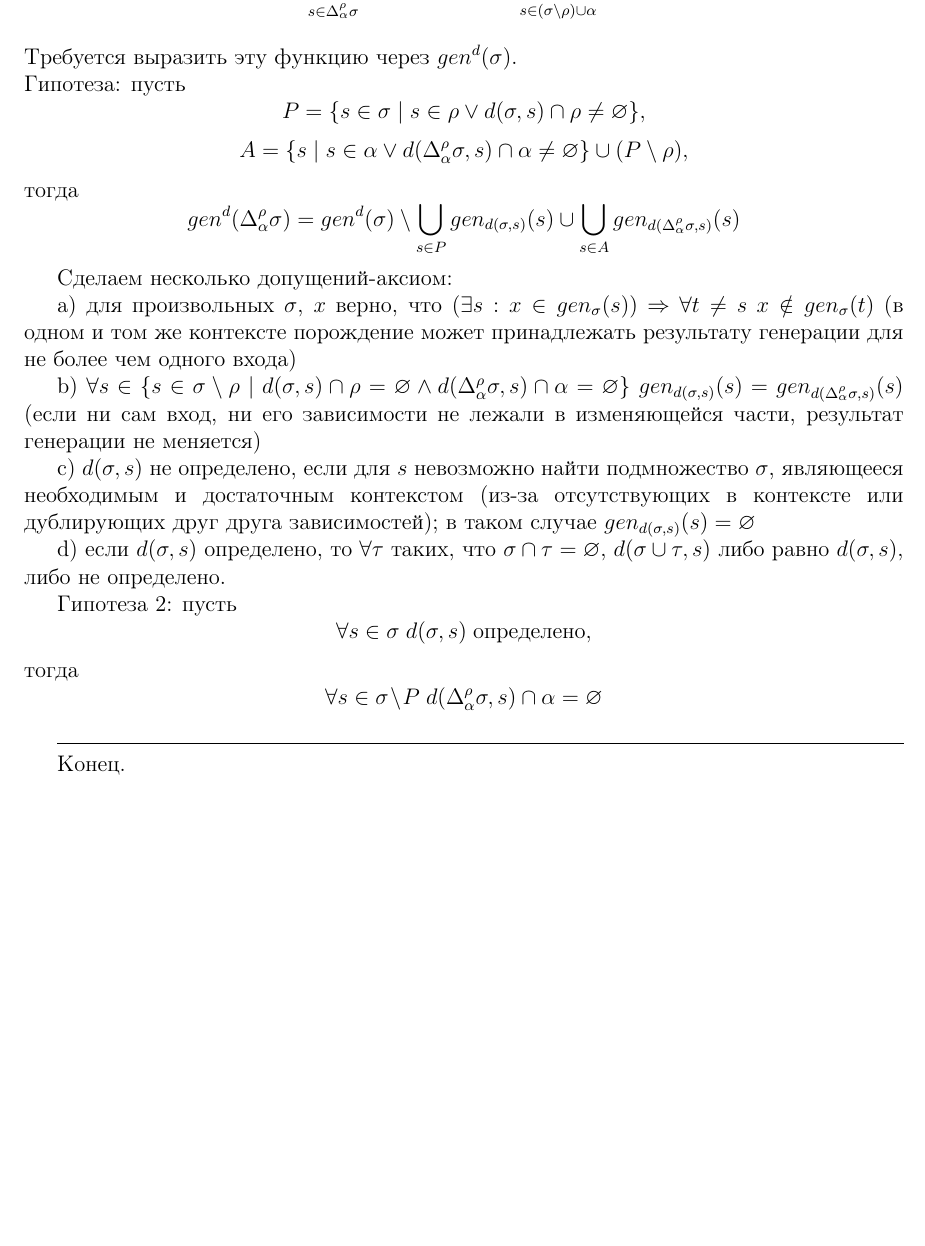
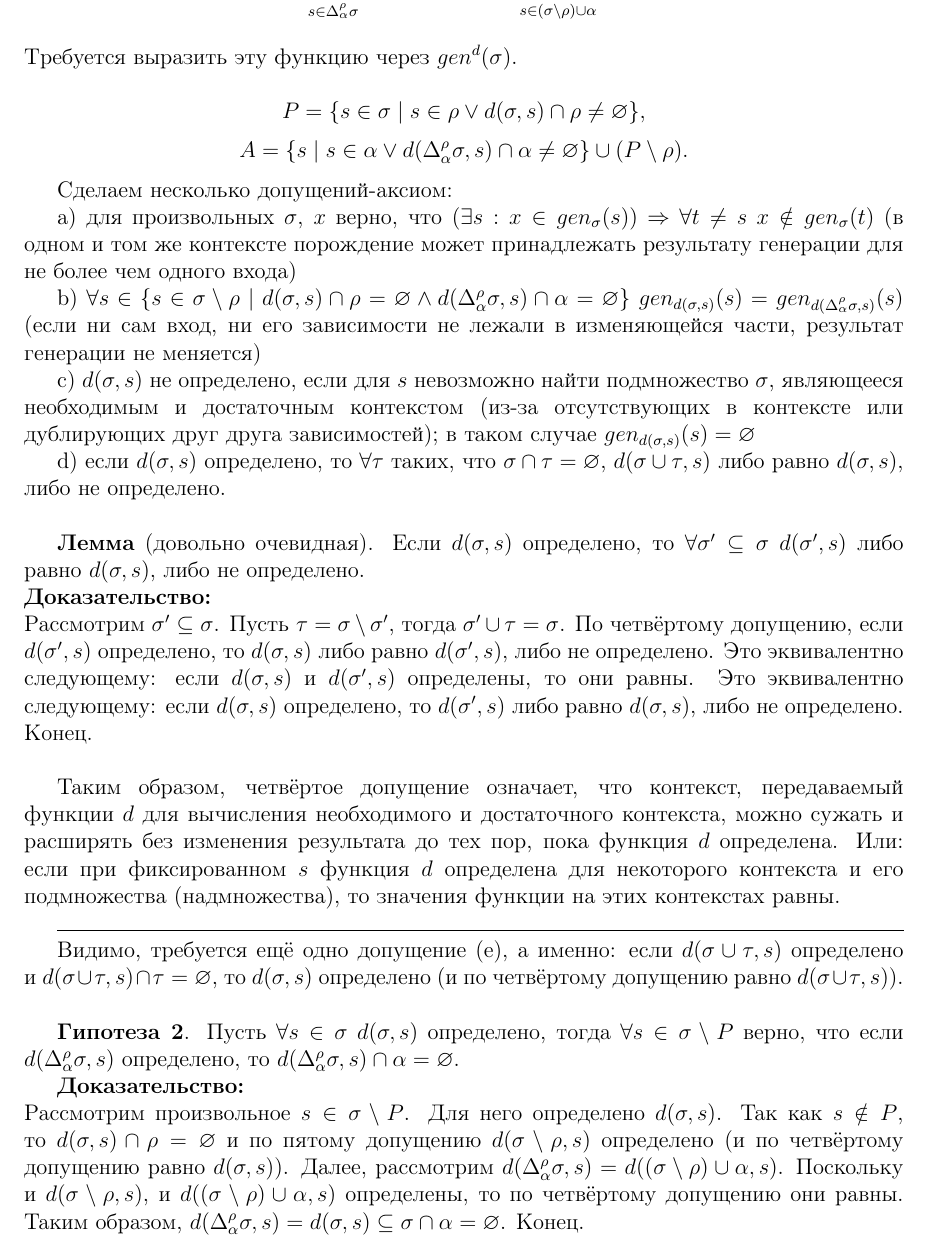
Before and after one commit to megaserg/megaserg-thesis-2013, a LaTeX thesis (report/hypothesis_incremental_defined.tex, which reads report/incremental_compilation_problem.tex): part of the page, cut so that both start at the same text, the shorter picture padded with empty space. Compiled offline with pdfLaTeX.

Commit message:
added proof of the second hypothesis about "defined d"

```diff
--- a/report/hypothesis_incremental_defined.tex
+++ b/report/hypothesis_incremental_defined.tex
@@ -4,19 +4,28 @@
 
 \input{incremental_compilation_problem.tex}
 
+$$P = \{s \in \sigma \mid s \in \rho \vee d(\sigma, s) \cap \rho \neq \varnothing \},$$
+$$A = \{s \mid s \in \alpha \vee d(\Deltasigma, s) \cap \alpha \neq \varnothing \} \cup (P \setminus \rho).$$
+
 Сделаем несколько допущений-аксиом:\\
 \indent a) для произвольных $\sigma$, $x$ верно, что $(\exists s: x \in gen_\sigma(s))$ $\Rightarrow$ $\forall t \neq s$ $x \notin gen_\sigma(t)$ (в одном и том же контексте порождение может принадлежать результату генерации для не более чем одного входа)\\
 \indent b) $\forall s \in \{s \in \sigma \setminus \rho \mid d(\sigma, s) \cap \rho = \varnothing \wedge d(\Deltasigma, s) \cap \alpha = \varnothing \}$ $gen_{d(\sigma, s)} (s) = gen_{d(\Deltasigma, s)} (s)$ (если ни сам вход, ни его зависимости не лежали в изменяющейся части, результат генерации не меняется)\\
 \indent c) $d(\sigma, s)$ не определено, если для $s$ невозможно найти подмножество $\sigma$, являющееся необходимым и достаточным контекстом (из-за отсутствующих в контексте или дублирующих друг друга зависимостей); в таком случае $gen_{d(\sigma, s)}(s) = \varnothing$\\
-\indent d) если $d(\sigma, s)$ определено, то $\forall \tau$ таких, что $\sigma \cap \tau = \varnothing$, $d(\sigma \cup \tau, s)$ либо равно $d(\sigma, s)$, либо не определено.
+\indent d) если $d(\sigma, s)$ определено, то $\forall \tau$ таких, что $\sigma \cap \tau = \varnothing$, $d(\sigma \cup \tau, s)$ либо равно $d(\sigma, s)$, либо не определено.\\
 
-Гипотеза 2: пусть
-$$\forall s \in \sigma \; d(\sigma, s) \; \text{определено},$$
-тогда
-$$\forall s \in \sigma \! \setminus \! P \; d(\Deltasigma, s) \cap \alpha = \varnothing$$
+\textbf{Лемма} (довольно очевидная). Если $d(\sigma, s)$ определено, то $\forall \sigma' \subseteq \sigma$ $d(\sigma', s)$ либо равно $d(\sigma, s)$, либо не определено.\\
+\textbf{Доказательство:}\\
+Рассмотрим $\sigma' \subseteq \sigma$. Пусть $\tau = \sigma \setminus \sigma'$, тогда $\sigma' \cup \tau = \sigma$. По четвёртому допущению, если $d(\sigma', s)$ определено, то $d(\sigma, s)$ либо равно $d(\sigma', s)$, либо не определено. Это эквивалентно следующему: если $d(\sigma, s)$ и $d(\sigma', s)$ определены, то они равны. Это эквивалентно следующему: если $d(\sigma, s)$ определено, то $d(\sigma', s)$ либо равно $d(\sigma, s)$, либо не определено. Конец.\\
+
+Таким образом, четвёртое допущение означает, что контекст, передаваемый функции $d$ для вычисления необходимого и достаточного контекста, можно сужать и расширять без изменения результата до тех пор, пока функция $d$ определена. Или: если при фиксированном $s$ функция $d$ определена для некоторого контекста и его подмножества (надмножества), то значения функции на этих контекстах равны.
 
 \hrulefill
 
-Конец.
+Видимо, требуется ещё одно допущение (e), а именно: если $d(\sigma \cup \tau, s)$ определено и $d(\sigma \cup \tau, s) \cap \tau = \varnothing$, то $d(\sigma, s)$ определено (и по четвёртому допущению равно $d(\sigma \cup \tau, s)$).\\
+
+\textbf{Гипотеза 2}. Пусть $\forall s \in \sigma$ $d(\sigma, s)$ определено, тогда $\forall s \in \sigma \setminus P$ верно, что если $d(\Deltasigma, s)$ определено, то $d(\Deltasigma, s) \cap \alpha = \varnothing$.
+
+\textbf{Доказательство:}\\
+Рассмотрим произвольное $s \in \sigma \setminus P$. Для него определено $d(\sigma, s)$. Так как $s \notin P$, то $d(\sigma, s) \cap \rho = \varnothing$ и по пятому допущению $d(\sigma \setminus \rho, s)$ определено (и по четвёртому допущению равно $d(\sigma, s)$). Далее, рассмотрим $d(\Deltasigma, s) = d((\sigma\setminus\rho)\cup\alpha, s)$. Поскольку и $d(\sigma \setminus \rho, s)$, и $d((\sigma\setminus\rho)\cup\alpha, s)$ определены, то по четвёртому допущению они равны. Таким образом, $d(\Deltasigma, s) = d(\sigma, s) \subseteq \sigma \cap \alpha = \varnothing$. Конец.
 
 \end{document}
--- a/report/incremental_compilation_problem.tex
+++ b/report/incremental_compilation_problem.tex
@@ -3,9 +3,4 @@
 \newcommand{\Deltasigma}{\Delta_\alpha^\rho\sigma}
 Рассмотрим $\Deltasigma = (\sigma \setminus \rho) \cup \alpha$, где $\rho, \alpha \subset \Sigma$, при этом $\rho \subseteq \sigma$, $\sigma \cap \alpha = \varnothing$. Тогда
 $$gen^d(\Deltasigma) \overset{def}{=} \bigcup\limits_{s \in \Deltasigma} gen_{d(\Deltasigma, s)}(s) = \bigcup\limits_{s \in (\sigma \setminus \rho) \cup \alpha} gen_{d((\sigma \setminus \rho) \cup \alpha, s)}(s).$$
-Требуется выразить эту функцию через $gen^d(\sigma)$.\\
-Гипотеза: пусть
-$$P = \{s \in \sigma \mid s \in \rho \vee d(\sigma, s) \cap \rho \neq \varnothing \},$$
-$$A = \{s \mid s \in \alpha \vee d(\Deltasigma, s) \cap \alpha \neq \varnothing \} \cup (P \setminus \rho),$$
-тогда
-$$gen^d(\Deltasigma) = gen^d(\sigma) \setminus \bigcup\limits_{s \in P} gen_{d(\sigma, s)}(s) \cup \bigcup\limits_{s \in A} gen_{d(\Deltasigma, s)}(s)$$
+Требуется выразить эту функцию через $gen^d(\sigma)$.
```
Also changed, not shown: report/hypothesis_incremental.tex (+6 -0 lines).
